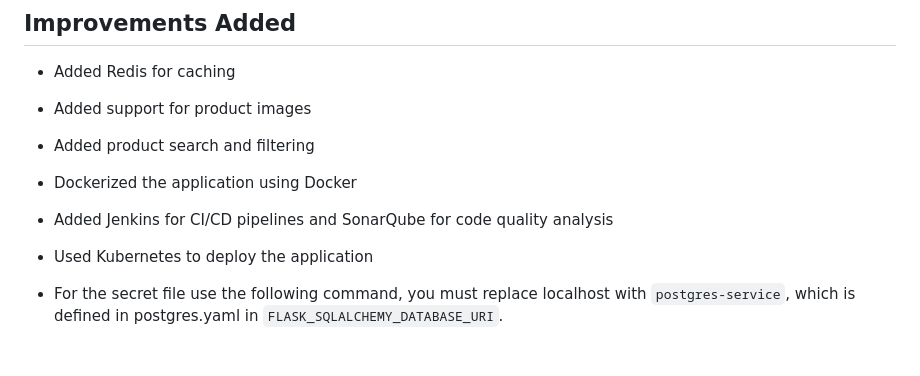
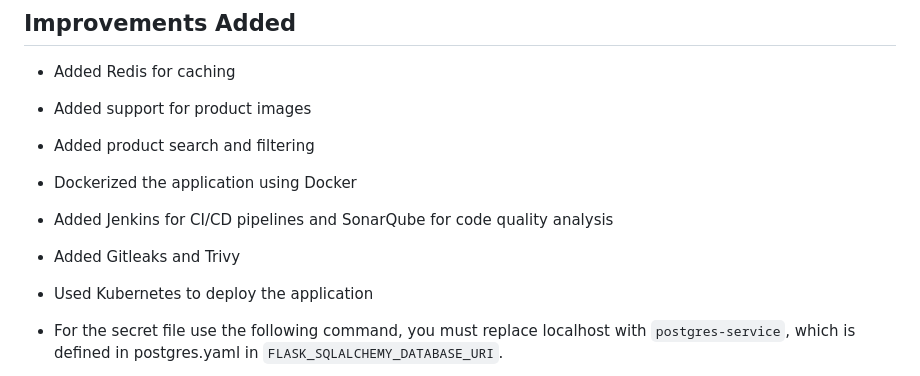
Before and after one commit to OMAR300927/E-COMMERCE-FLASK-WEB-APP-V2, a Markdown page: README.md, the part around the change. Rendered like a GitHub page; blank space fills up the shorter version.

Commit message:
flask app

```diff
--- a/README.md
+++ b/README.md
@@ -85,6 +85,7 @@ uv run run.py
 * Added product search and filtering
 * Dockerized the application using Docker
 * Added Jenkins for CI/CD pipelines and SonarQube for code quality analysis
+* Added Gitleaks and Trivy
 * Used Kubernetes to deploy the application
 
 * For the secret file use the following command, you must replace localhost with `postgres-service`, which is defined in postgres.yaml in `FLASK_SQLALCHEMY_DATABASE_URI`.
```
